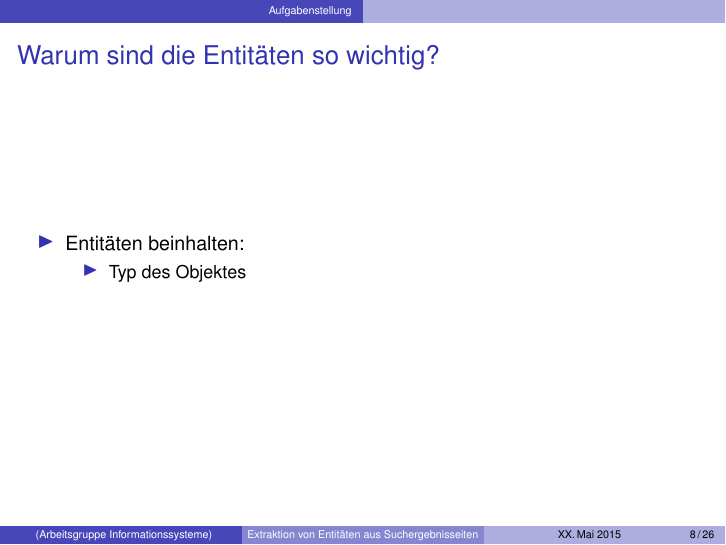
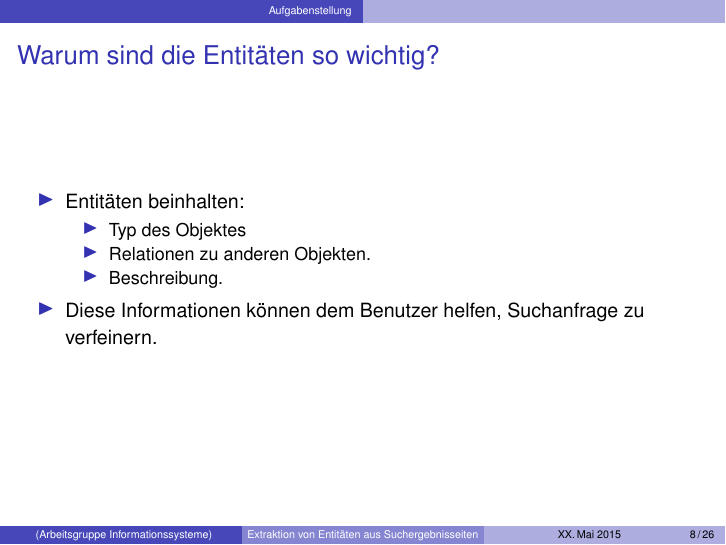
Before and after one commit to tastatur/masterarbeit, LaTeX slides (vorstellung/vorstellung.tex): page 8 of 26. Compiled offline with pdfLaTeX.

Commit message:
Entitäten

```diff
--- a/vorstellung/vorstellung.tex
+++ b/vorstellung/vorstellung.tex
@@ -115,7 +115,10 @@
   \item Entitäten beinhalten:
   \begin{itemize}
   \item Typ des Objektes
+  \item Relationen zu anderen Objekten.
+  \item Beschreibung.
   \end{itemize}
+  \item Diese Informationen können dem Benutzer helfen, Suchanfrage zu verfeinern.
   \end{itemize}
   \end{frame}
 
```
